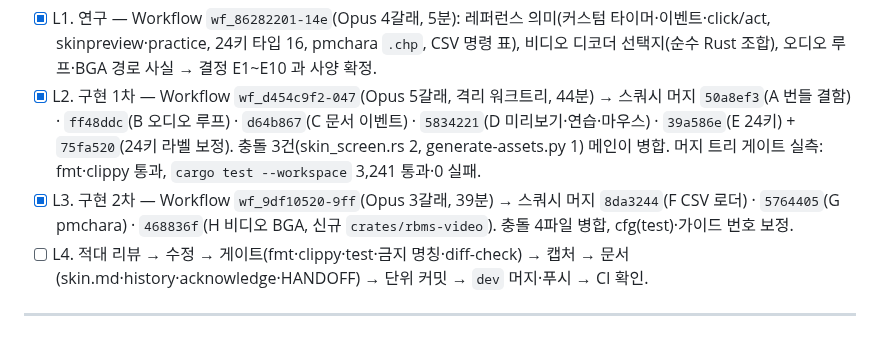
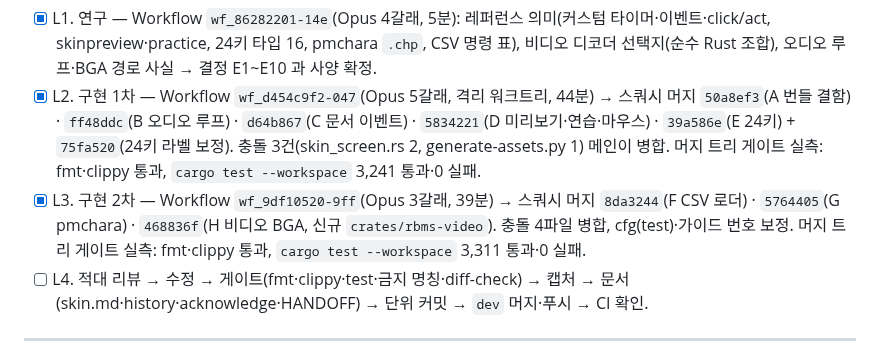
Before and after one commit to B-HS/R-BMS, a Markdown page: docs/PROCESS.md, the part around the change. Rendered like a GitHub page.

Commit message:
docs(skin): L3 머지 게이트 실측 기록

```diff
--- a/docs/PROCESS.md
+++ b/docs/PROCESS.md
@@ -15,7 +15,7 @@
 
 - [x] L1. 연구 — Workflow `wf_86282201-14e`(Opus 4갈래, 5분): 레퍼런스 의미(커스텀 타이머·이벤트·click/act, skinpreview·practice, 24키 타입 16, pmchara `.chp`, CSV 명령 표), 비디오 디코더 선택지(순수 Rust 조합), 오디오 루프·BGA 경로 사실 → 결정 E1~E10 과 사양 확정.
 - [x] L2. 구현 1차 — Workflow `wf_d454c9f2-047`(Opus 5갈래, 격리 워크트리, 44분) → 스쿼시 머지 `50a8ef3`(A 번들 결함) · `ff48ddc`(B 오디오 루프) · `d64b867`(C 문서 이벤트) · `5834221`(D 미리보기·연습·마우스) · `39a586e`(E 24키) + `75fa520`(24키 라벨 보정). 충돌 3건(skin_screen.rs 2, generate-assets.py 1) 메인이 병합. 머지 트리 게이트 실측: fmt·clippy 통과, `cargo test --workspace` 3,241 통과·0 실패.
-- [x] L3. 구현 2차 — Workflow `wf_9df10520-9ff`(Opus 3갈래, 39분) → 스쿼시 머지 `8da3244`(F CSV 로더) · `5764405`(G pmchara) · `468836f`(H 비디오 BGA, 신규 `crates/rbms-video`). 충돌 4파일 병합, cfg(test)·가이드 번호 보정.
+- [x] L3. 구현 2차 — Workflow `wf_9df10520-9ff`(Opus 3갈래, 39분) → 스쿼시 머지 `8da3244`(F CSV 로더) · `5764405`(G pmchara) · `468836f`(H 비디오 BGA, 신규 `crates/rbms-video`). 충돌 4파일 병합, cfg(test)·가이드 번호 보정. 머지 트리 게이트 실측: fmt·clippy 통과, `cargo test --workspace` 3,311 통과·0 실패.
 - [ ] L4. 적대 리뷰 → 수정 → 게이트(fmt·clippy·test·금지 명칭·diff-check) → 캡처 → 문서(skin.md·history·acknowledge·HANDOFF) → 단위 커밋 → `dev` 머지·푸시 → CI 확인.
 
 ---
```
Also changed, not shown: 1 other file.
